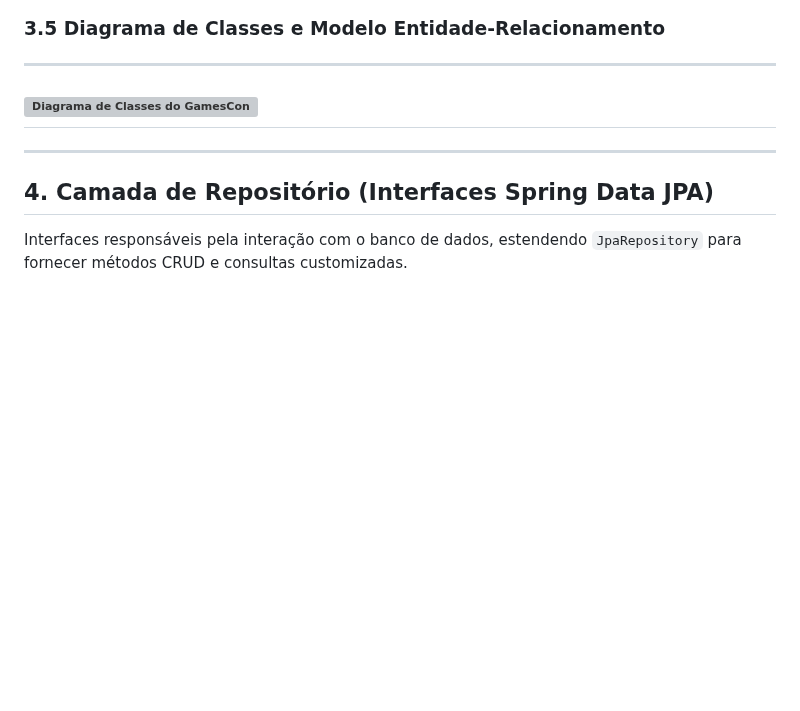
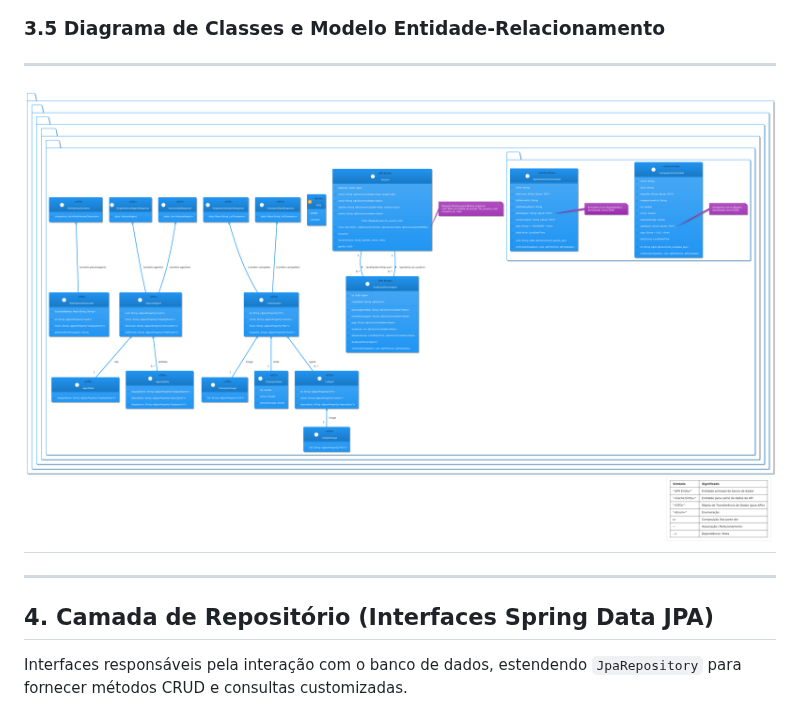
Before and after one commit to Kaulin99/Projeto_Cinema, a Markdown page: README.md, the part around the change. GitHub-like rendering; blank space fills up the shorter version; grey boxes are pictures that could not be loaded.

```diff
--- a/README.md
+++ b/README.md
@@ -136,7 +136,7 @@ Esta seção detalha as estruturas de dados do projeto, incluindo entidades de b
 ### 3.5 Diagrama de Classes e Modelo Entidade-Relacionamento
 
 ---
-![Diagrama de Classes do GamesCon](./diagrama_gamescon.png "Diagrama de Classes e Entidades")
+![Diagrama de Classes do GamesCon](diagrama/DiagramaDeClasse.png "Diagrama de Classes e Entidades")
 ---
 
 ---
```
